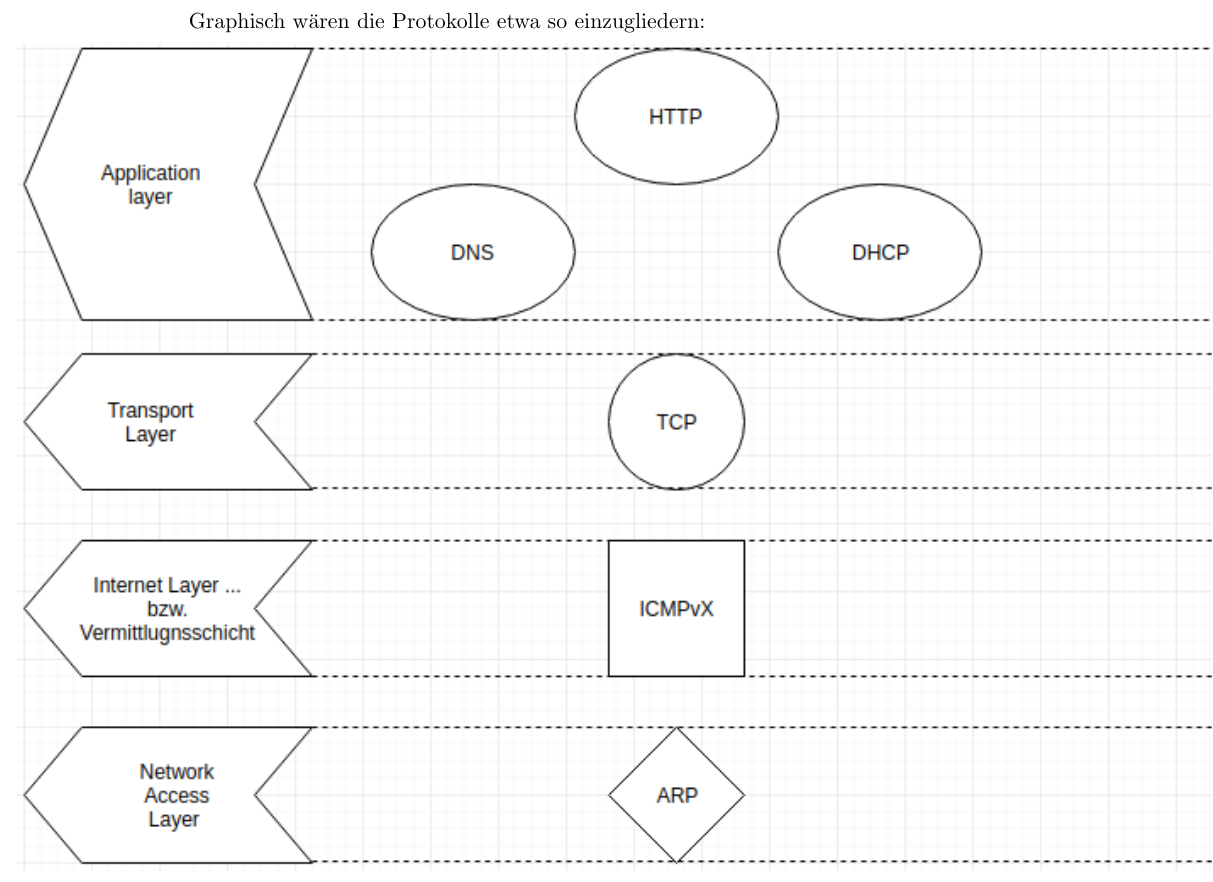
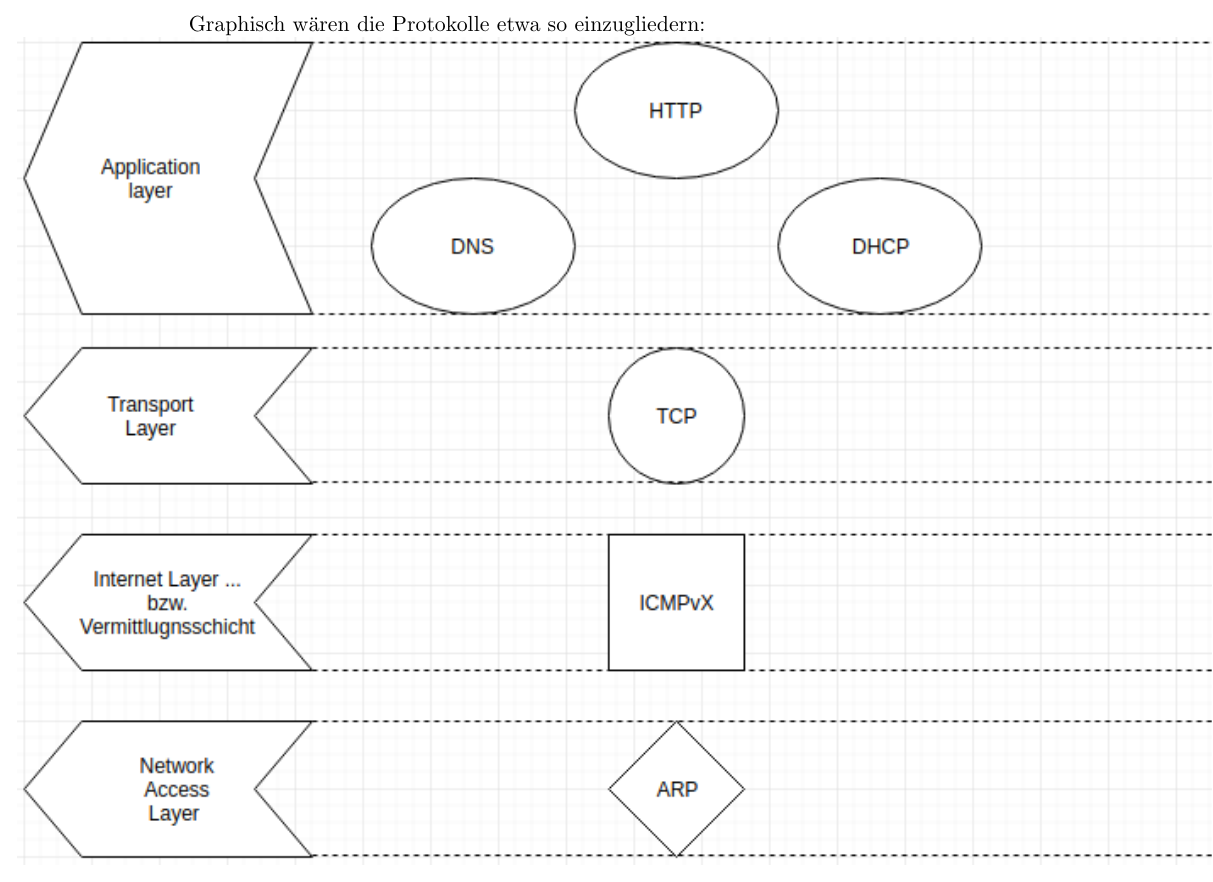
Before and after one commit to muhi28/computer-networks-pr, a LaTeX document (UE3/3.3/SharkAnalysis.tex): part of page 3 of 3, cut so that both start at the same text. Compiled offline with pdfLaTeX.

Commit message:
> 3.3. Fin >> Rolling for 3.4

```diff
--- a/UE3/3.3/SharkAnalysis.tex
+++ b/UE3/3.3/SharkAnalysis.tex
@@ -59,8 +59,7 @@
             Da HTML (\& css sowie js oder php, etc.) der Darstellung einer Seite dienen, gilt HTTP der Applikationsschicht.
         \end{addmargin}
 \pagebreak
-        Graphisch wären die Protokolle etwa so einzugliedern:
-
+        Graphisch wären die Protokolle etwa so einzugliedern:\\
         \noindent\makebox[\textwidth]{\includegraphics[width=\paperwidth]{Modelization.png}}
 
 
```
Also changed, not shown: UE3/3.3/SharkAnalysis.pdf.
